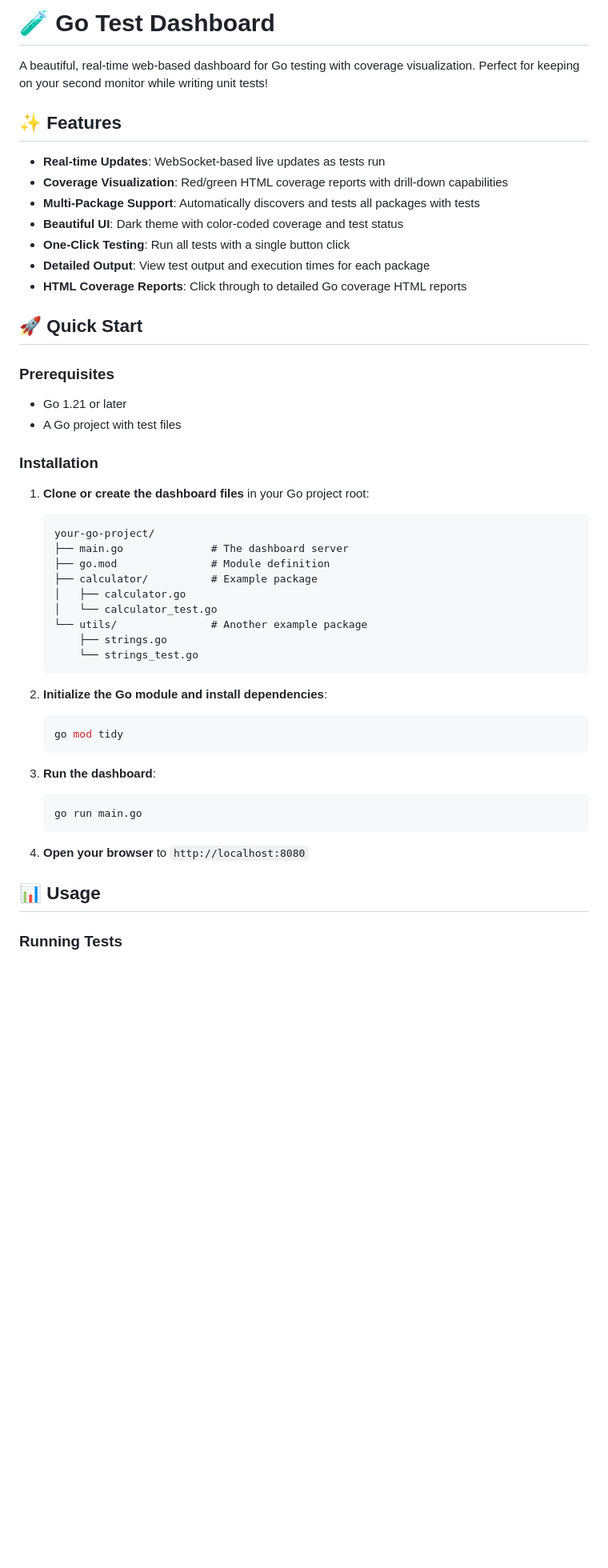
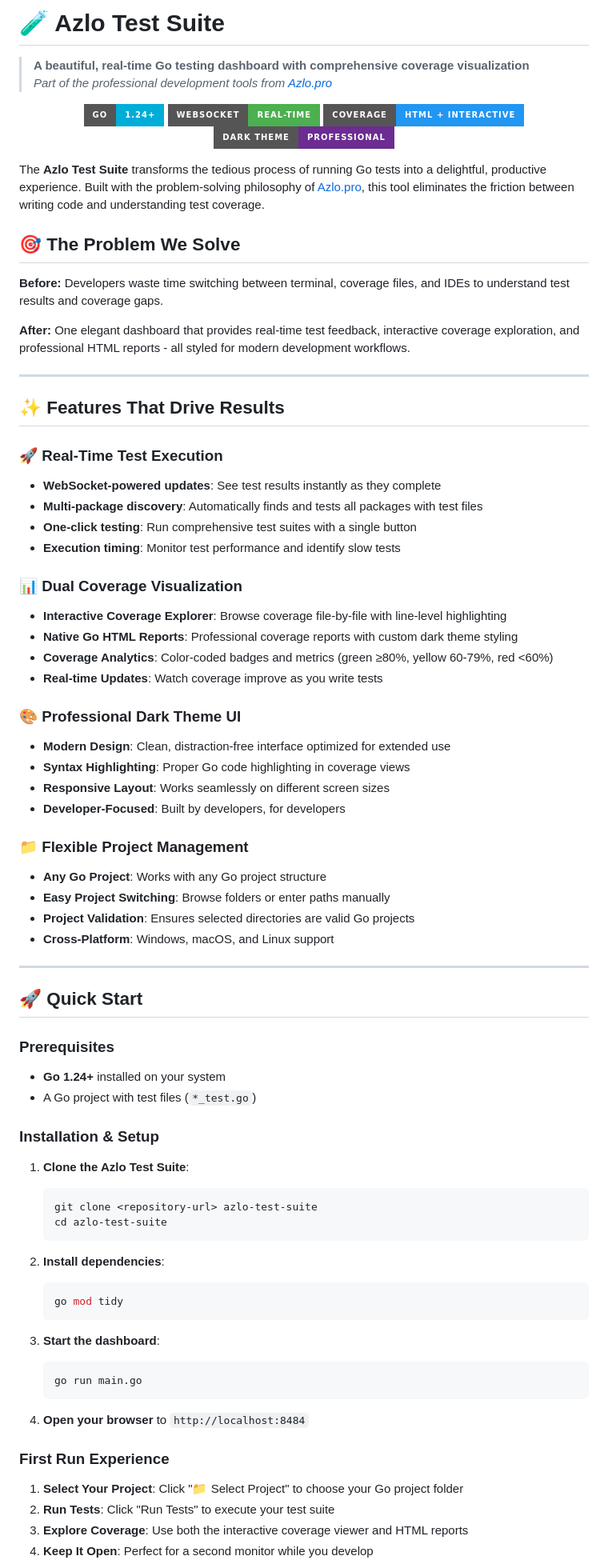
Before and after one commit to nibbabob/azlo-test-suite, a Markdown page: README.md, the part around the change printed below. Shown: that part at 80% size. GitHub-like rendering; badges without logos; blank space fills up the shorter version.

````diff
--- a/README.md
+++ b/README.md
@@ -1,52 +1,83 @@
-# 🧪 Go Test Dashboard
+# 🧪 Azlo Test Suite
 
-A beautiful, real-time web-based dashboard for Go testing with coverage visualization. Perfect for keeping on your second monitor while writing unit tests!
+> **A beautiful, real-time Go testing dashboard with comprehensive coverage visualization**
+> *Part of the professional development tools from [Azlo.pro](https://www.azlo.pro)*
 
-## ✨ Features
+<p align="center">
+  <img src="https://img.shields.io/badge/Go-1.24+-00ADD8?style=for-the-badge&logo=go&logoColor=white" alt="Go Version" />
+  <img src="https://img.shields.io/badge/WebSocket-Real--time-4CAF50?style=for-the-badge&logo=websocket&logoColor=white" alt="WebSocket" />
+  <img src="https://img.shields.io/badge/Coverage-HTML%20%2B%20Interactive-2196F3?style=for-the-badge&logo=go&logoColor=white" alt="Coverage" />
+  <img src="https://img.shields.io/badge/Dark%20Theme-Professional-6c2c91?style=for-the-badge&logo=visualstudiocode&logoColor=white" alt="Dark Theme" />
+</p>
 
-- **Real-time Updates**: WebSocket-based live updates as tests run
-- **Coverage Visualization**: Red/green HTML coverage reports with drill-down capabilities
-- **Multi-Package Support**: Automatically discovers and tests all packages with tests
-- **Beautiful UI**: Dark theme with color-coded coverage and test status
-- **One-Click Testing**: Run all tests with a single button click
-- **Detailed Output**: View test output and execution times for each package
-- **HTML Coverage Reports**: Click through to detailed Go coverage HTML reports
+The **Azlo Test Suite** transforms the tedious process of running Go tests into a delightful, productive experience. Built with the problem-solving philosophy of [Azlo.pro](https://www.azlo.pro), this tool eliminates the friction between writing code and understanding test coverage.
+
+## 🎯 The Problem We Solve
+
+**Before:** Developers waste time switching between terminal, coverage files, and IDEs to understand test results and coverage gaps.
+
+**After:** One elegant dashboard that provides real-time test feedback, interactive coverage exploration, and professional HTML reports - all styled for modern development workflows.
+
+---
+
+## ✨ Features That Drive Results
+
+### **🚀 Real-Time Test Execution**
+- **WebSocket-powered updates**: See test results instantly as they complete
+- **Multi-package discovery**: Automatically finds and tests all packages with test files
+- **One-click testing**: Run comprehensive test suites with a single button
+- **Execution timing**: Monitor test performance and identify slow tests
+
+### **📊 Dual Coverage Visualization**
+- **Interactive Coverage Explorer**: Browse coverage file-by-file with line-level highlighting
+- **Native Go HTML Reports**: Professional coverage reports with custom dark theme styling
+- **Coverage Analytics**: Color-coded badges and metrics (green ≥80%, yellow 60-79%, red <60%)
+- **Real-time Updates**: Watch coverage improve as you write tests
+
+### **🎨 Professional Dark Theme UI**
+- **Modern Design**: Clean, distraction-free interface optimized for extended use
+- **Syntax Highlighting**: Proper Go code highlighting in coverage views
+- **Responsive Layout**: Works seamlessly on different screen sizes
+- **Developer-Focused**: Built by developers, for developers
+
+### **📁 Flexible Project Management**
+- **Any Go Project**: Works with any Go project structure
+- **Easy Project Switching**: Browse folders or enter paths manually
+- **Project Validation**: Ensures selected directories are valid Go projects
+- **Cross-Platform**: Windows, macOS, and Linux support
+
+---
 
 ## 🚀 Quick Start
 
 ### Prerequisites
+- **Go 1.24+** installed on your system
+- A Go project with test files (`*_test.go`)
 
-- Go 1.21 or later
-- A Go project with test files
+### Installation & Setup
 
-### Installation
-
-1. **Clone or create the dashboard files** in your Go project root:
-   ```
-   your-go-project/
-   ├── main.go              # The dashboard server
-   ├── go.mod               # Module definition
-   ├── calculator/          # Example package
-   │   ├── calculator.go
-   │   └── calculator_test.go
-   └── utils/               # Another example package
-       ├── strings.go
-       └── strings_test.go
+1. **Clone the Azlo Test Suite**:
+   ```bash
+   git clone <repository-url> azlo-test-suite
+   cd azlo-test-suite
    ```
 
-2. **Initialize the Go module and install dependencies**:
+2. **Install dependencies**:
    ```bash
    go mod tidy
    ```
 
-3. **Run the dashboard**:
+3. **Start the dashboard**:
    ```bash
    go run main.go
    ```
 
-4. **Open your browser** to `http://localhost:8080`
+4. **Open your browser** to `http://localhost:8484`
 
-## 📊 Usage
+### First Run Experience
 
-### Running Tests
+1. **Select Your Project**: Click "📁 Select Project" to choose your Go project folder
+2. **Run Tests**: Click "Run Tests" to execute your test suite
+3. **Explore Coverage**: Use both the interactive coverage viewer and HTML reports
+4. **Keep It Open**: Perfect for a second monitor while you develop
 
````
Also changed, not shown: other parts of README.md (+150 -82 lines).
